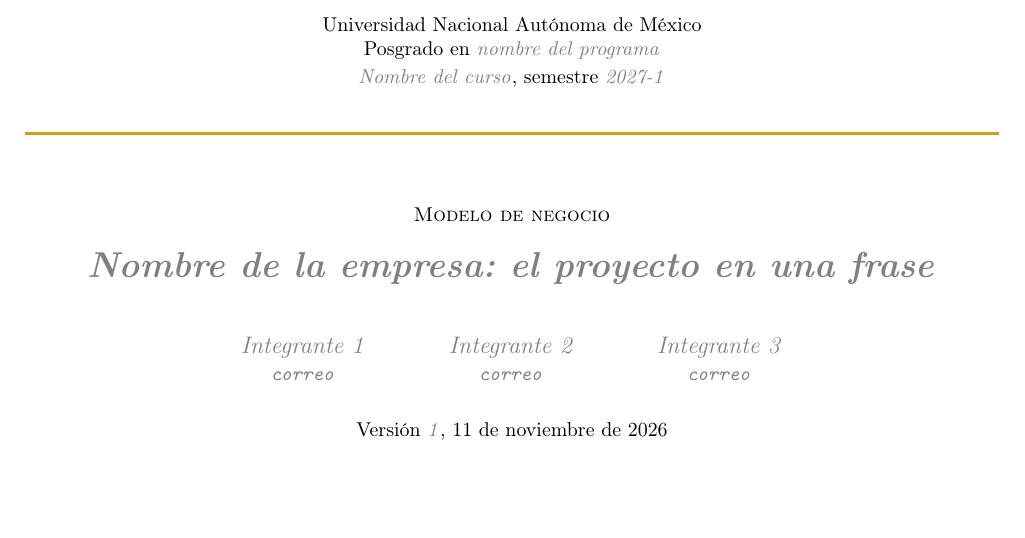
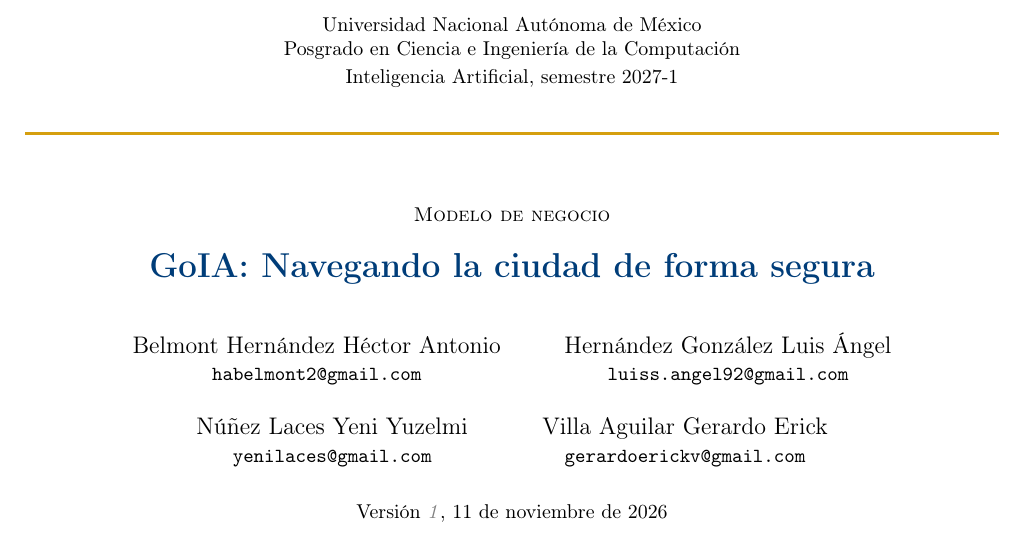
Before and after one commit to habh2/pcic-ia-ruta-segura, a LaTeX document (reportes/ModeloDeNegocio/modelo_negocio.tex): part of page 1 of 5, cut so that both start at the same text. Compiled offline with pdfLaTeX.

Commit message:
Agregar encabezados y datos

```diff
--- a/reportes/ModeloDeNegocio/modelo_negocio.tex
+++ b/reportes/ModeloDeNegocio/modelo_negocio.tex
@@ -33,8 +33,8 @@
 \pretitle{%
   \begin{center}\small
     Universidad Nacional Autónoma de México\\
-    Posgrado en \pendiente{nombre del programa}\\[2pt]
-    \pendiente{Nombre del curso}, semestre \pendiente{2027-1}
+    Posgrado en Ciencia e Ingeniería de la Computación\\[2pt]
+    Inteligencia Artificial, semestre 2027-1
   \end{center}
   \vspace{-4pt}{\color{unamOro}\rule{\textwidth}{1.2pt}}\par\vspace{14pt}
   \begin{center}{\small\scshape Modelo de negocio}\\[6pt]\LARGE\bfseries\color{unamAzul}}
@@ -45,14 +45,15 @@
 \predate{\begin{center}\small}
 \postdate{\par\end{center}}
 
-\title{\pendiente{Nombre de la empresa: el proyecto en una frase}}
-% Los mismos integrantes de la propuesta. Borrar los que sobren, junto con su \and.
+\title{GoIA: Navegando la ciudad de forma segura}
 \author{%
-  \pendiente{Integrante 1}\\ {\small\texttt{\pendiente{correo}}}
+  Belmont Hernández Héctor Antonio\\ {\small\texttt{habelmont2@gmail.com}}
   \and
-  \pendiente{Integrante 2}\\ {\small\texttt{\pendiente{correo}}}
+  Hernández González Luis Ángel\\ {\small\texttt{luiss.angel92@gmail.com}}
+  \otrorenglon
+  Núñez Laces Yeni Yuzelmi\\ {\small\texttt{yenilaces@gmail.com}}
   \and
-  \pendiente{Integrante 3}\\ {\small\texttt{\pendiente{correo}}}
+  Villa Aguilar Gerardo Erick\\ {\small\texttt{gerardoerickv@gmail.com}}
 }
 \date{Versión \pendiente{1}, \today}
 
```
Also changed, not shown: reportes/ModeloDeNegocio/validacion.tex (+8 -7 lines), reportes/ModeloDeNegocio/modelo_negocio.pdf (added), reportes/ModeloDeNegocio/validacion.pdf (added).
